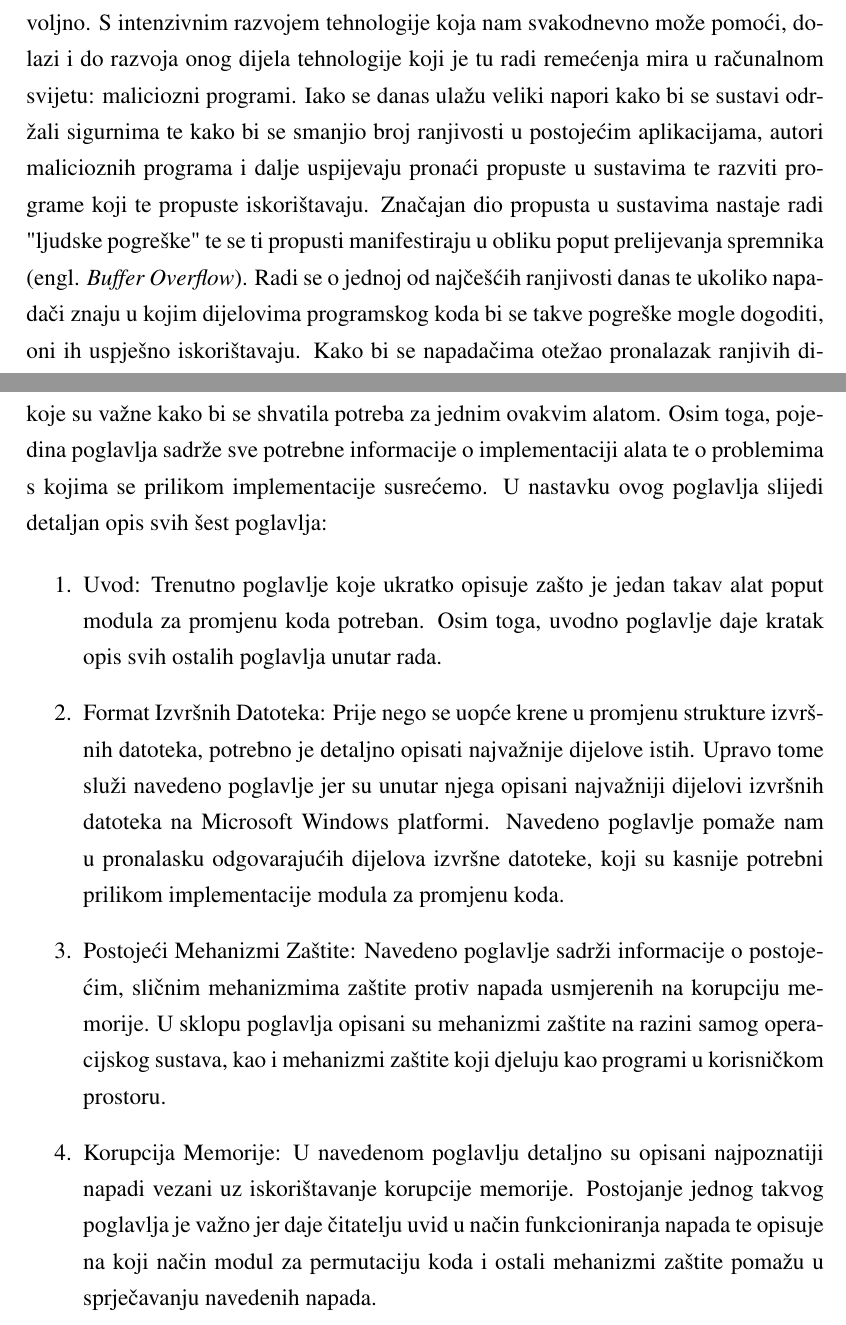
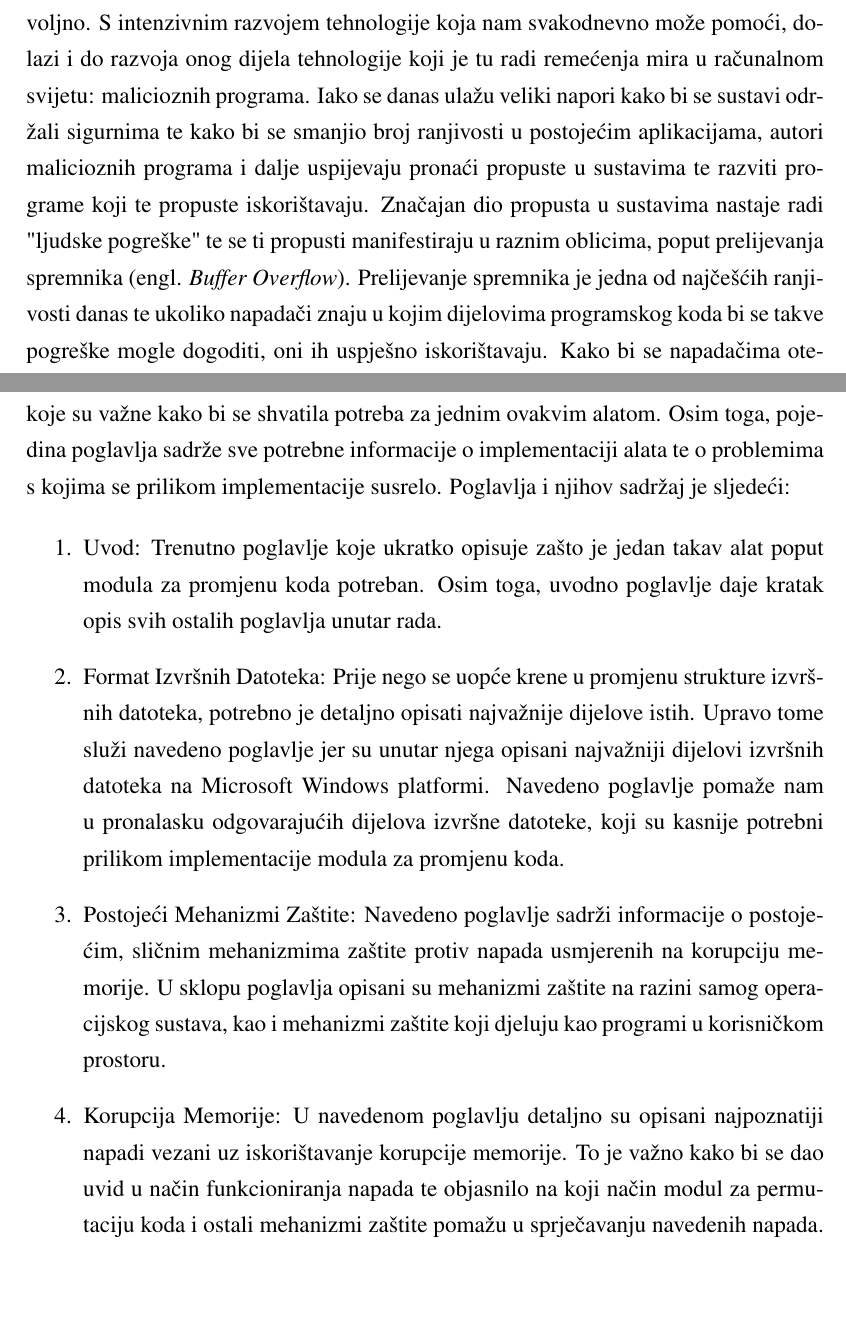
Before and after one commit to bhumic/PErmutator, a LaTeX thesis (thesis/diplomski.tex): two parts of pages 8 and 9 of 80, joined at a grey line, cut so that both start at the same text, the shorter picture padded with empty space. Compiled offline with pdfLaTeX.

Commit message:
First set of comments on thesis.

```diff
--- a/thesis/diplomski.tex
+++ b/thesis/diplomski.tex
@@ -49,14 +49,14 @@ korisnika Interneta. Međutim, postavlja se pitanje koliko je to
 danas dovoljno. S intenzivnim razvojem tehnologije koja nam
 svakodnevno može pomoći, dolazi i do razvoja onog dijela
 tehnologije koji je tu radi remećenja mira u računalnom svijetu:
-maliciozni programi. Iako se danas ulažu veliki napori kako bi se
+malicioznih programa. Iako se danas ulažu veliki napori kako bi se
 sustavi održali sigurnima te kako bi se smanjio broj ranjivosti u
 postojećim aplikacijama, autori malicioznih programa i dalje
 uspijevaju pronaći propuste u sustavima te razviti programe koji
 te propuste iskorištavaju. Značajan dio propusta u sustavima
-nastaje radi "ljudske pogreške" te se ti propusti manifestiraju u
-obliku poput prelijevanja spremnika (engl. \emph{Buffer
-Overflow}). Radi se o jednoj od najčešćih ranjivosti danas te
+nastaje radi "ljudske pogreške" te se ti propusti manifestiraju u		% Zašto je u navodnicima ljudska pogreska?
+raznim oblicima, poput prelijevanja spremnika (engl. \emph{Buffer
+Overflow}). Prelijevanje spremnika je jedna od najčešćih ranjivosti danas te
 ukoliko napadači znaju u kojim dijelovima programskog koda bi se
 takve pogreške mogle dogoditi, oni ih uspješno iskorištavaju.
 Kako bi se napadačima otežao pronalazak ranjivih dijelova
@@ -85,33 +85,34 @@ Ovaj rad sastoji se od šest poglavlja. Svako od tih šest
 poglavlja sadrži informacije koje su važne kako bi se shvatila
 potreba za jednim ovakvim alatom. Osim toga, pojedina poglavlja
 sadrže sve potrebne informacije o implementaciji alata te o
-problemima s kojima se prilikom implementacije susrećemo. U
-nastavku ovog poglavlja slijedi detaljan opis svih šest
-poglavlja:
+problemima s kojima se prilikom implementacije susrelo.
+Poglavlja i njihov sadržaj je sljedeći:
 
 \begin{enumerate}
-\item Uvod: Trenutno poglavlje koje
-ukratko opisuje zašto je jedan takav alat poput modula za
-promjenu koda potreban. Osim toga, uvodno poglavlje daje kratak
-opis svih ostalih poglavlja unutar rada.
-\item Format Izvršnih
-Datoteka: Prije nego se uopće krene u promjenu strukture izvršnih
-datoteka, potrebno je detaljno opisati najvažnije dijelove istih.
-Upravo tome služi navedeno poglavlje jer su unutar njega opisani
-najvažniji dijelovi izvršnih datoteka na Microsoft Windows
-platformi. Navedeno poglavlje pomaže nam u pronalasku
-odgovarajućih dijelova izvršne datoteke, koji su kasnije potrebni
-prilikom implementacije modula za promjenu koda.
-\item Postojeći
-Mehanizmi Zaštite: Navedeno poglavlje sadrži informacije o
-postojećim, sličnim mehanizmima zaštite protiv napada usmjerenih
-na korupciju memorije. U sklopu poglavlja opisani su mehanizmi
-zaštite na razini samog operacijskog sustava, kao i mehanizmi
-zaštite koji djeluju kao programi u korisničkom prostoru.  \item
-Korupcija Memorije: U navedenom poglavlju detaljno su opisani
-najpoznatiji napadi vezani uz iskorištavanje korupcije memorije.
-Postojanje jednog takvog poglavlja je važno jer daje čitatelju
-uvid u način funkcioniranja napada te opisuje na koji način modul
-za permutaciju koda i ostali mehanizmi zaštite pomažu u
-sprječavanju navedenih napada.
-\item PErmutator Program: Sadrži
+\item Uvod: Trenutno poglavlje koje ukratko opisuje zašto je			% Izbacio bi ovo, Uvod se nikada ne opisuje.
+jedan takav alat poput modula za promjenu koda potreban. Osim
+toga, uvodno poglavlje daje kratak opis svih ostalih poglavlja
+unutar rada.
+
+\item Format Izvršnih Datoteka: Prije nego se uopće krene u
+promjenu strukture izvršnih datoteka, potrebno je detaljno
+opisati najvažnije dijelove istih.  Upravo tome služi navedeno
+poglavlje jer su unutar njega opisani najvažniji dijelovi
+izvršnih datoteka na Microsoft Windows platformi. Navedeno
+poglavlje pomaže nam u pronalasku odgovarajućih dijelova izvršne
+datoteke, koji su kasnije potrebni prilikom implementacije modula
+za promjenu koda.
+
+\item Postojeći Mehanizmi Zaštite: Navedeno poglavlje sadrži
+informacije o postojećim, sličnim mehanizmima zaštite protiv
+napada usmjerenih na korupciju memorije. U sklopu poglavlja
+opisani su mehanizmi zaštite na razini samog operacijskog
+sustava, kao i mehanizmi zaštite koji djeluju kao programi u			% Mislite u sklopu štićene aplikacije?
+korisničkom prostoru.
+
+\item Korupcija Memorije: U navedenom poglavlju detaljno su
+opisani najpoznatiji napadi vezani uz iskorištavanje korupcije
+memorije.  To je važno kako bi se dao
+uvid u način funkcioniranja napada te objasnilo na koji
+način modul za permutaciju koda i ostali mehanizmi zaštite pomažu
+u sprječavanju navedenih napada.
```
Also changed, not shown: thesis/diplomski.tex (104 more changed lines).
